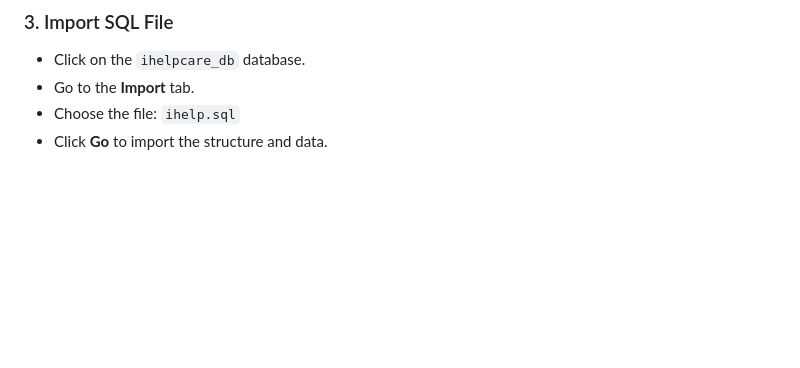
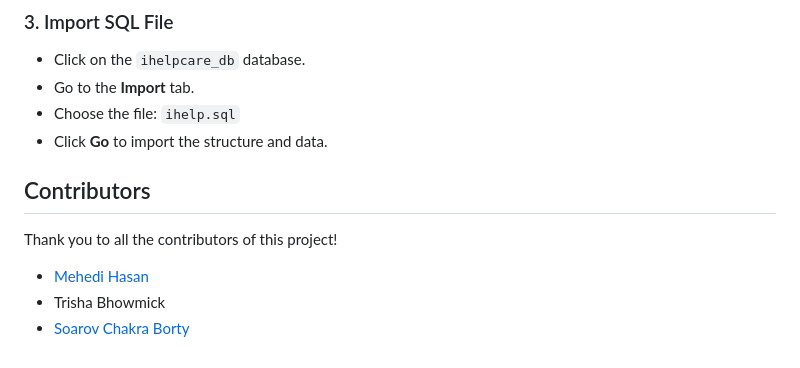
Before and after one commit to Dream-kid/iHelpCare-frontend-backend, a Markdown page: README.md, the part around the change. Drawn GitHub-style; blank space fills up the shorter version.

```diff
--- a/README.md
+++ b/README.md
@@ -151,3 +151,10 @@ You now have a working Laravel + Next.js fullstack setup on macOS using XAMPP, d
 - Go to the **Import** tab.
 - Choose the file: `ihelp.sql`
 - Click **Go** to import the structure and data.
+
+## Contributors
+Thank you to all the contributors of this project!
+
+- [Mehedi Hasan](https://github.com/mehediy)
+- Trisha Bhowmick
+- [Soarov Chakra Borty](https://github.com/Dream-kid)
```
